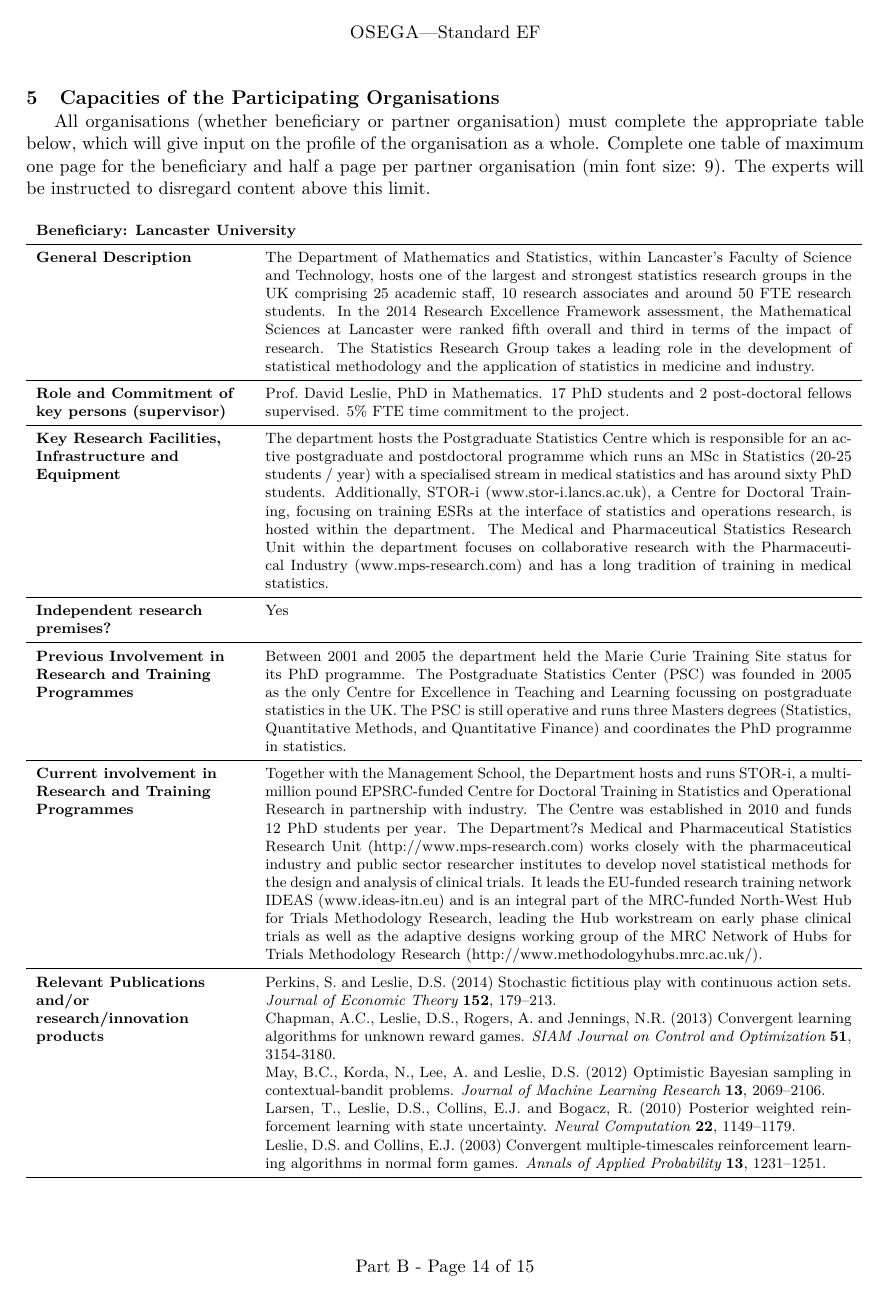
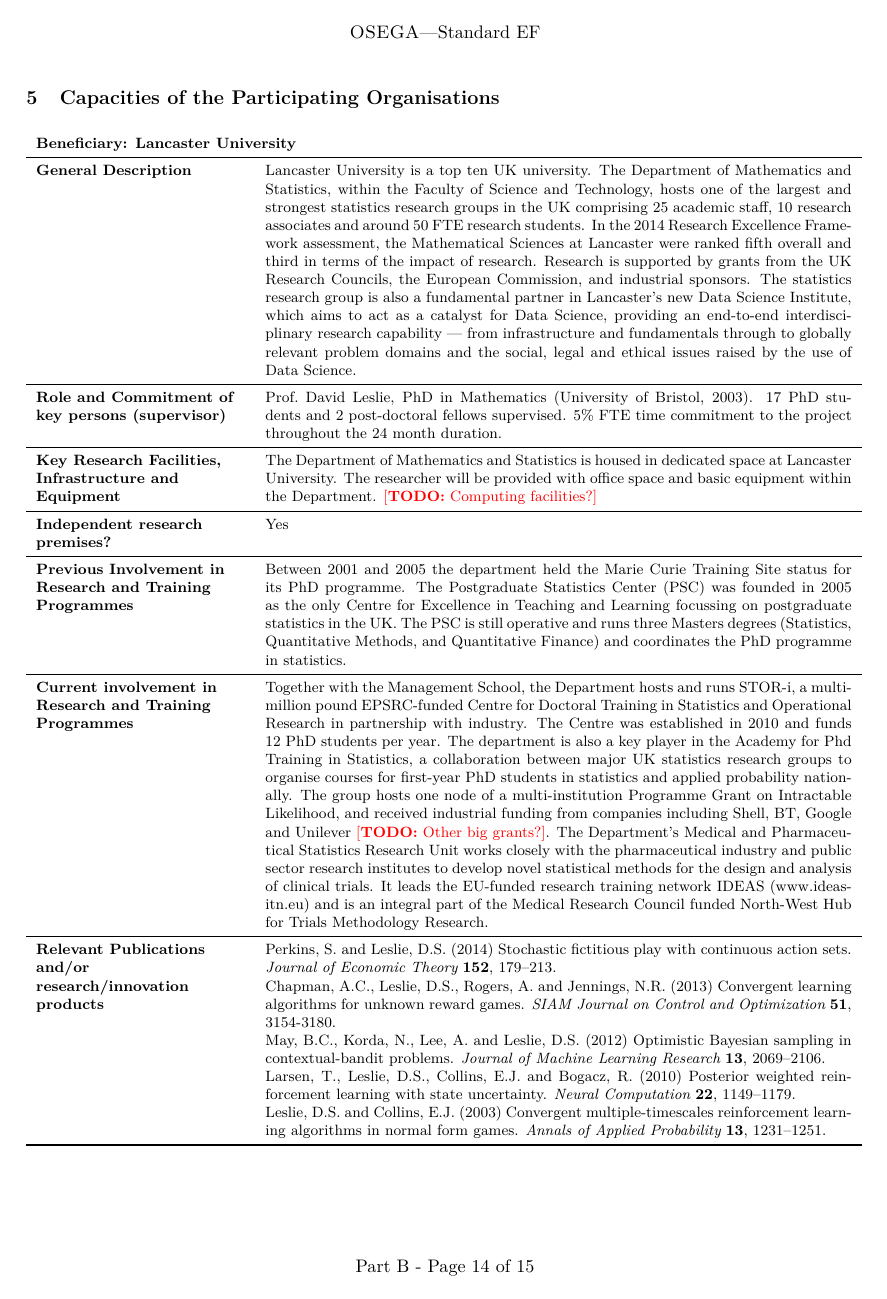
Before and after one commit to DavidSLeslie/Gabillon2Lancaster, a LaTeX document (Application.tex): page 14 of 15. Compiled offline with pdfLaTeX.

Commit message:
Updated Sections 1.2 and 5

```diff
--- a/Application.tex
+++ b/Application.tex
@@ -481,48 +479,47 @@ The Experienced Researchers must provide a list of achievements reflecting their
 \section{Capacities of the Participating Organisations}
 \label{sec:capacities}
 
-All organisations (whether beneficiary or partner organisation) must complete the appropriate table below, which will give input on the profile of the organisation as a whole. Complete one table of maximum one page for the beneficiary and half a page per partner organisation (min font size: 9). The experts will be instructed to disregard content above this limit.
+%All organisations (whether beneficiary or partner organisation) must complete the appropriate table below, which will give input on the profile of the organisation as a whole. Complete one table of maximum one page for the beneficiary and half a page per partner organisation (min font size: 9). The experts will be instructed to disregard content above this limit.
 \vspace{\baselineskip}
 
 {\fontsize{9bp}{1em}\selectfont % should be 9pt
 \noindent\begin{tabular}{>{\raggedright}p{.25\textwidth}p{.7\textwidth}}
   \multicolumn{2}{l}{\textbf{Beneficiary: Lancaster University}} \\\midrule
-\textbf{General Description} & The Department of Mathematics and Statistics, within Lancaster's Faculty
+\textbf{General Description} & Lancaster University is a top ten UK university.  The Department of Mathematics and Statistics, within the Faculty
 of Science and Technology, hosts one of the largest and strongest statistics research groups in the
 UK comprising 25 academic staff, 10 research associates and around 50 FTE research students. In the 2014
 Research Excellence Framework assessment, the Mathematical Sciences at Lancaster were ranked fifth overall and third in
-terms of the impact of research. The Statistics Research Group takes a
-leading role in the development of statistical methodology and the
-application of statistics in medicine and industry.
+terms of the impact of research.  Research is supported by grants from the UK Research Councils, the European Commission, and industrial sponsors. The statistics research group is also a fundamental partner in Lancaster's new Data Science Institute, which aims to act as a catalyst for Data Science, providing an end-to-end interdisciplinary research capability --- from infrastructure and fundamentals through to globally relevant problem domains and the social, legal and ethical issues raised by the use of Data Science.
 
 \\\midrule
 \textbf{Role and Commitment of key persons (supervisor)} &
-Prof.\ David Leslie, PhD in Mathematics.  17 PhD students and 2 post-doctoral fellows supervised. 5\% FTE time commitment to the project.
+Prof.\ David Leslie, PhD in Mathematics (University of Bristol, 2003).  17 PhD students and 2 post-doctoral fellows supervised. 5\% FTE time commitment to the project throughout the 24 month duration.
 \\\midrule
 \textbf{Key Research Facilities, Infrastructure and Equipment} &
-The department hosts the Postgraduate Statistics Centre which is responsible for an active postgraduate and postdoctoral programme which runs an MSc in Statistics (20-25 students / year) with a specialised stream in medical statistics and has around sixty PhD students. Additionally, STOR-i (www.stor-i.lancs.ac.uk), a Centre for Doctoral Training, focusing on training ESRs at the interface of statistics and operations research, is hosted within the department. The Medical and Pharmaceutical Statistics Research Unit within the department focuses on collaborative research with the Pharmaceutical Industry (www.mps-research.com) and has a long tradition of training in medical statistics.
+The Department of Mathematics and Statistics is housed in dedicated space at Lancaster University.  The researcher will be provided with office space and basic equipment within the Department. \TODO{Computing facilities?}
+
+
 \\\midrule
 \textbf{Independent research premises?} & Yes
 
 \\\midrule
 \textbf{Previous Involvement in Research and Training Programmes} &
 Between 2001 and 2005 the department held the Marie Curie Training Site status for its PhD programme. The Postgraduate Statistics Center (PSC) was founded in 2005 as the only Centre for Excellence in Teaching and Learning focussing on postgraduate statistics in the UK. The PSC is still operative and runs three Masters degrees (Statistics, Quantitative Methods, and Quantitative Finance) and coordinates the PhD programme in statistics.
+
+
 \\\midrule
 \textbf{Current involvement in Research and Training Programmes} &
 Together with the Management School, the Department hosts and runs STOR-i, a
 multi-million pound EPSRC-funded Centre for Doctoral Training in
 Statistics and Operational Research in partnership with industry.  The
-Centre was established in 2010 and funds 12 PhD students per year. The
-Department?s Medical and Pharmaceutical Statistics Research Unit
-(http://www.mps-research.com) works closely with the pharmaceutical
-industry and public sector researcher institutes to develop novel
+Centre was established in 2010 and funds 12 PhD students per year.  The department is also a key player in the Academy for Phd Training in Statistics, a collaboration between major UK statistics research groups to organise courses for first-year PhD students in statistics and applied probability nationally.  The group hosts one node of a multi-institution Programme Grant on Intractable Likelihood, and received industrial funding from companies including Shell, BT, Google and Unilever \TODO{Other big grants?}. The
+Department's Medical and Pharmaceutical Statistics Research Unit
+works closely with the pharmaceutical
+industry and public sector research institutes to develop novel
 statistical methods for the design and analysis of clinical trials. It
 leads the EU-funded research training network IDEAS (www.ideas-itn.eu) and
-is an integral part of the MRC-funded North-West Hub for Trials
-Methodology Research, leading the Hub workstream on early phase clinical
-trials as well as the adaptive designs working group of the MRC Network of
-Hubs for Trials Methodology Research
-(http://www.methodologyhubs.mrc.ac.uk/).
+is an integral part of the Medical Research Council funded North-West Hub for Trials
+Methodology Research.
 \\\midrule
 \textbf{Relevant Publications and/or research/innovation products} &
 
```
Also changed, not shown: Application-blx.bib (+2 -2 lines), Application.bbl (added), Application.pdf, Application.tex (16 more changed lines), 5 other files.
